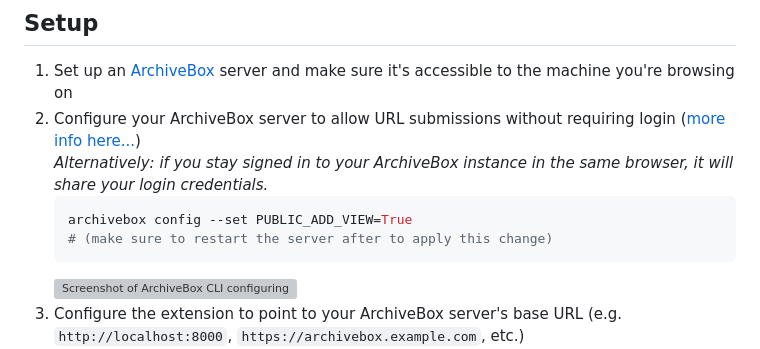
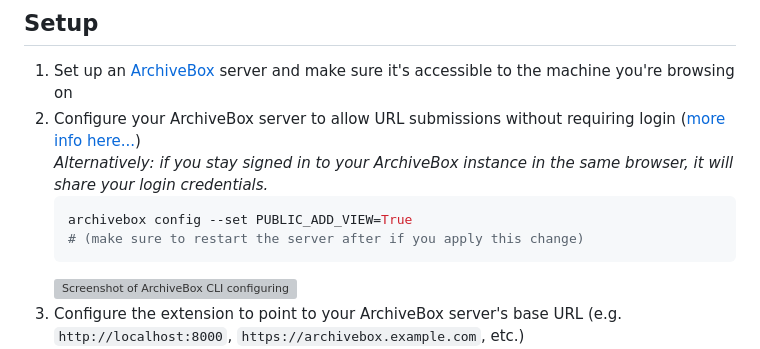
Before and after one commit to ArchiveBox/archivebox-browser-extension, a Markdown page: README.md, the part around the change. Rendered like a GitHub page; grey boxes are pictures that could not be loaded.

````diff
--- a/README.md
+++ b/README.md
@@ -18,7 +18,7 @@ This is a browser extension (works in Chrome, Firefox, and Chrome-like browsers)
     *Alternatively: if you stay signed in to your ArchiveBox instance in the same browser, it will share your login credentials.*
     ```bash
     archivebox config --set PUBLIC_ADD_VIEW=True
-    # (make sure to restart the server after to apply this change)
+    # (make sure to restart the server after if you apply this change)
     ```
     <img width="400" alt="Screenshot of ArchiveBox CLI configuring PUBLIC_ADD_VIEW=True" src="https://github.com/ArchiveBox/archivebox-extension/assets/511499/b0dc715c-4f88-49dd-a019-ffd65ebcc7c4">
 4. Configure the extension to point to your ArchiveBox server's base URL (e.g. `http://localhost:8000`, `https://archivebox.example.com`, etc.)
````
